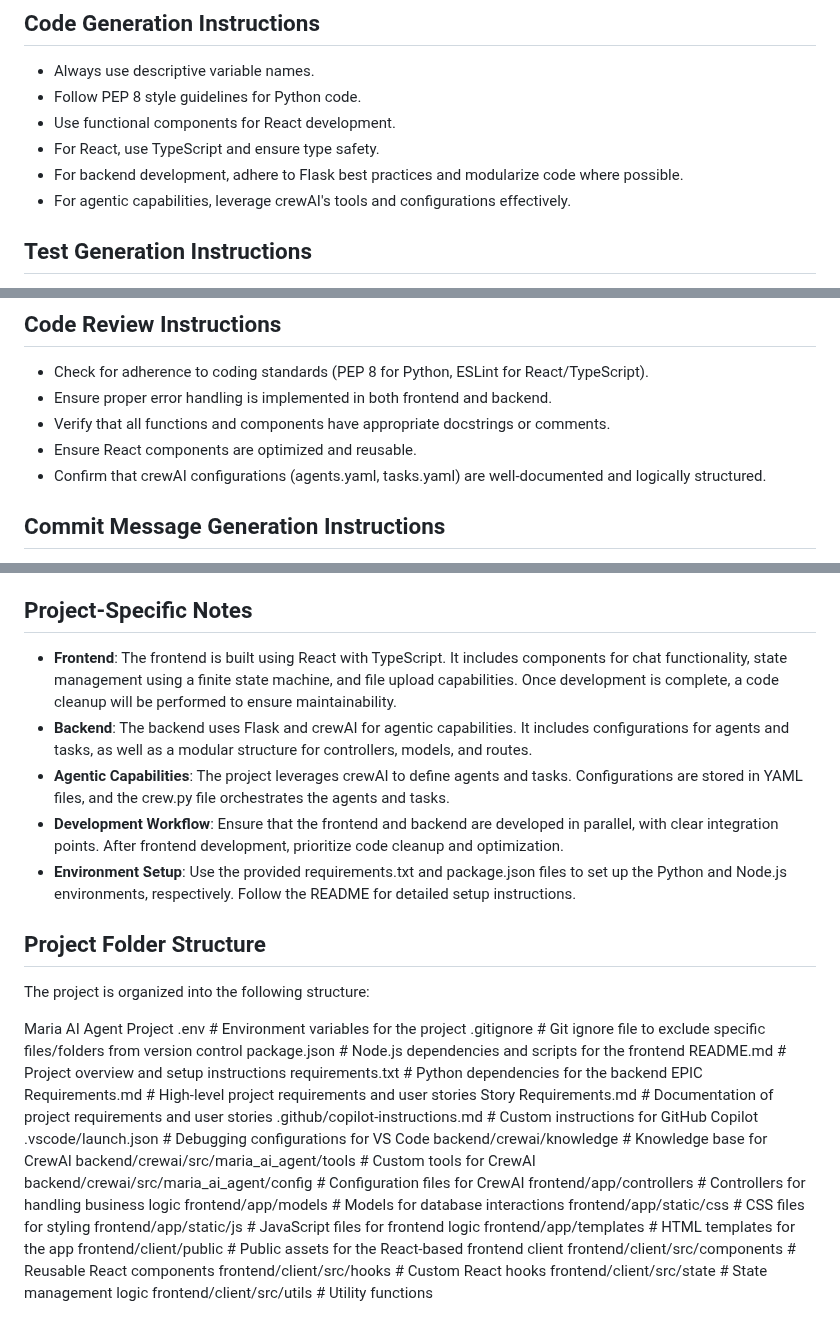
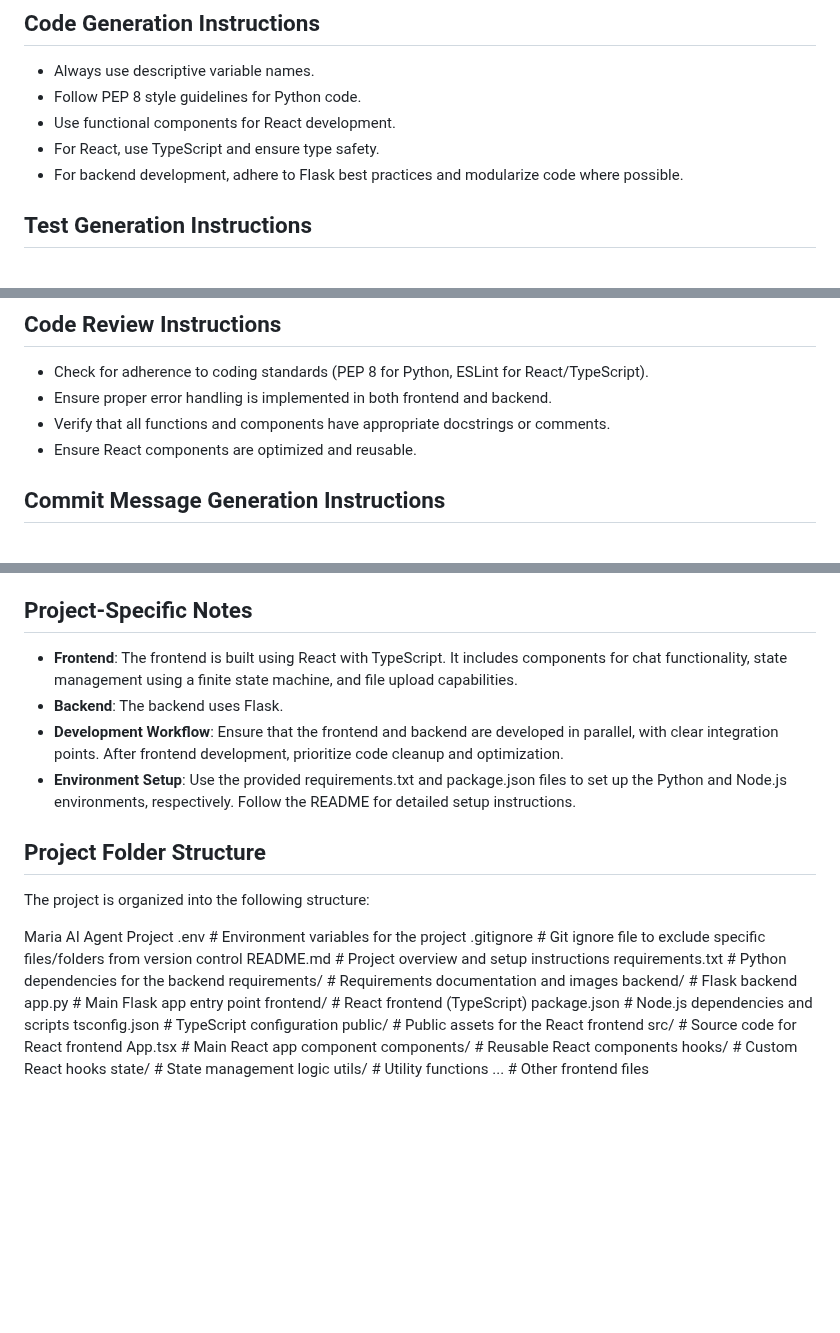
Before and after one commit to safqore/maria-ai-agent, a Markdown page: .github/copilot-instructions.md, 3 parts joined by grey strips. Rendered like a GitHub page; blank space fills up the shorter version.

Commit message:
Remove references to crewAI tools and configurations from Copilot instructions; streamline project-specific notes for clarity.

```diff
--- a/.github/copilot-instructions.md
+++ b/.github/copilot-instructions.md
@@ -6,7 +6,6 @@
 - Use functional components for React development.
 - For React, use TypeScript and ensure type safety.
 - For backend development, adhere to Flask best practices and modularize code where possible.
-- For agentic capabilities, leverage crewAI's tools and configurations effectively.
 
 ## Test Generation Instructions
 - Always use pytest for Python testing.
@@ -19,7 +18,6 @@
 - Ensure proper error handling is implemented in both frontend and backend.
 - Verify that all functions and components have appropriate docstrings or comments.
 - Ensure React components are optimized and reusable.
-- Confirm that crewAI configurations (agents.yaml, tasks.yaml) are well-documented and logically structured.
 
 ## Commit Message Generation Instructions
 - Use imperative mood in commit messages (e.g., "Add feature" instead of "Added feature").
@@ -32,9 +30,8 @@
 - Provide testing instructions if applicable.
 
 ## Project-Specific Notes
-- **Frontend**: The frontend is built using React with TypeScript. It includes components for chat functionality, state management using a finite state machine, and file upload capabilities. Once development is complete, a code cleanup will be performed to ensure maintainability.
-- **Backend**: The backend uses Flask and crewAI for agentic capabilities. It includes configurations for agents and tasks, as well as a modular structure for controllers, models, and routes.
-- **Agentic Capabilities**: The project leverages crewAI to define agents and tasks. Configurations are stored in YAML files, and the crew.py file orchestrates the agents and tasks.
+- **Frontend**: The frontend is built using React with TypeScript. It includes components for chat functionality, state management using a finite state machine, and file upload capabilities.
+- **Backend**: The backend uses Flask.
 - **Development Workflow**: Ensure that the frontend and backend are developed in parallel, with clear integration points. After frontend development, prioritize code cleanup and optimization.
 - **Environment Setup**: Use the provided requirements.txt and package.json files to set up the Python and Node.js environments, respectively. Follow the README for detailed setup instructions.
 
@@ -44,23 +41,19 @@ The project is organized into the following structure:
 Maria AI Agent Project
 .env                                       # Environment variables for the project
 .gitignore                                 # Git ignore file to exclude specific files/folders from version control
-package.json                               # Node.js dependencies and scripts for the frontend
 README.md                                  # Project overview and setup instructions
 requirements.txt                           # Python dependencies for the backend
-EPIC Requirements.md                       # High-level project requirements and user stories
-Story Requirements.md                      # Documentation of project requirements and user stories
-.github/copilot-instructions.md            # Custom instructions for GitHub Copilot
-.vscode/launch.json                        # Debugging configurations for VS Code
-backend/crewai/knowledge                   # Knowledge base for CrewAI
-backend/crewai/src/maria_ai_agent/tools    # Custom tools for CrewAI
-backend/crewai/src/maria_ai_agent/config   # Configuration files for CrewAI
-frontend/app/controllers                   # Controllers for handling business logic
-frontend/app/models                        # Models for database interactions
-frontend/app/static/css                    # CSS files for styling
-frontend/app/static/js                     # JavaScript files for frontend logic
-frontend/app/templates                     # HTML templates for the app
-frontend/client/public                     # Public assets for the React-based frontend client
-frontend/client/src/components             # Reusable React components
-frontend/client/src/hooks                  # Custom React hooks
-frontend/client/src/state                  # State management logic
-frontend/client/src/utils                  # Utility functions
+requirements/                              # Requirements documentation and images
+backend/                                   # Flask backend
+    app.py                                 # Main Flask app entry point
+frontend/                                  # React frontend (TypeScript)
+    package.json                           # Node.js dependencies and scripts
+    tsconfig.json                          # TypeScript configuration
+    public/                                # Public assets for the React frontend
+    src/                                   # Source code for React frontend
+        App.tsx                            # Main React app component
+        components/                        # Reusable React components
+        hooks/                             # Custom React hooks
+        state/                             # State management logic
+        utils/                             # Utility functions
+        ...                                # Other frontend files
```
